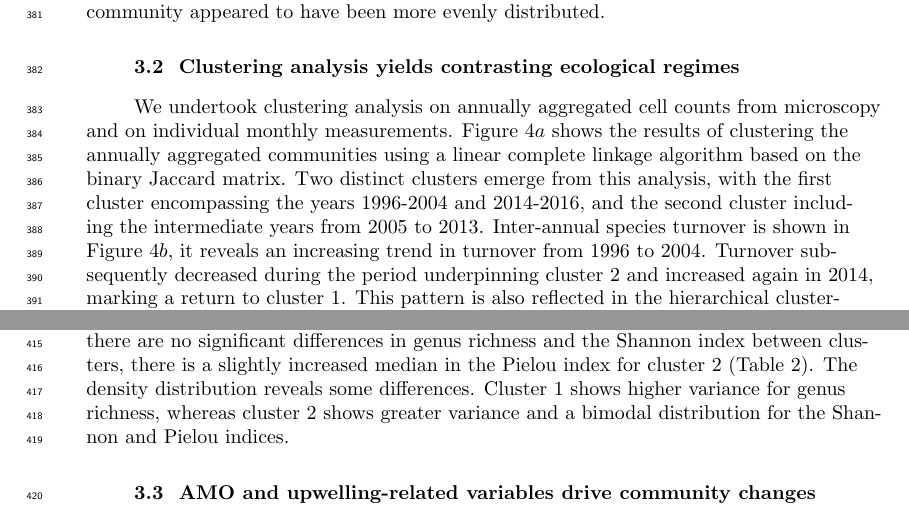
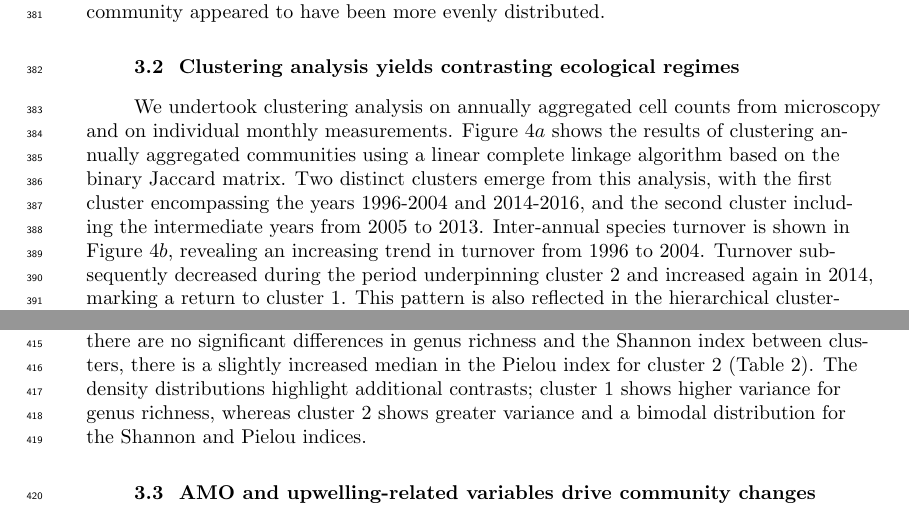
Before and after one commit to ben1post/cariaco_ms2_ovrlf, a LaTeX document (agujournaltemplate.tex): two parts of pages 10 and 12 of 31, joined at a grey line, cut so that both start at the same text. Compiled offline with pdfLaTeX.

Commit message:
backup before final edits before submission

```diff
--- a/agujournaltemplate.tex
+++ b/agujournaltemplate.tex
@@ -365,8 +365,8 @@ The shift in phytoplankton community composition associated with increased tempe
 
 \subsection{Clustering analysis yields contrasting ecological regimes}
     % Figure 4
-    We undertook clustering analysis on annually aggregated cell counts from microscopy and on individual monthly measurements. Figure \ref{fig:clustering}$a$ shows the results of clustering the annually aggregated communities using a linear complete linkage algorithm based on the binary Jaccard matrix. Two distinct clusters emerge from this analysis, with the first cluster encompassing the years 1996-2004 and 2014-2016, and the second cluster including the intermediate years from 2005 to 2013.
-    Inter-annual species turnover is shown in Figure \ref{fig:clustering}$b$, it reveals an increasing trend in turnover from 1996 to 2004. Turnover subsequently decreased during the period underpinning cluster 2 and increased again in 2014, marking a return to cluster 1. This pattern is also reflected in the hierarchical clustering results, Figure \ref{fig:clustering}$a$, where cluster 2 shows a lower distance in the clustering tree between the years. We additionally extracted the three dominant genera for the second cluster and the early and late parts of the first cluster, respectively. The diatom \textit{Thalassiosira} dominated the early period and was abundant in all other periods. \textit{Pseudo-nitzschia} dominated cluster 2, with the haptophyte \textit{Emiliana} being the second most abundant genus. The later part of cluster 1 is dominated by \textit{Emiliana}.
+    We undertook clustering analysis on annually aggregated cell counts from microscopy and on individual monthly measurements. Figure \ref{fig:clustering}$a$ shows the results of clustering annually aggregated communities using a linear complete linkage algorithm based on the binary Jaccard matrix. Two distinct clusters emerge from this analysis, with the first cluster encompassing the years 1996-2004 and 2014-2016, and the second cluster including the intermediate years from 2005 to 2013.
+    Inter-annual species turnover is shown in Figure \ref{fig:clustering}$b$, revealing an increasing trend in turnover from 1996 to 2004. Turnover subsequently decreased during the period underpinning cluster 2 and increased again in 2014, marking a return to cluster 1. This pattern is also reflected in the hierarchical clustering results, Figure \ref{fig:clustering}$a$, where cluster 2 shows a lower distance in the clustering tree between the years. We additionally extracted the three dominant genera for the second cluster and the early and late parts of the first cluster, respectively. The diatom \textit{Thalassiosira} dominated the early period and was abundant in all other periods. \textit{Pseudo-nitzschia} dominated cluster 2, with the haptophyte \textit{Emiliana} being the second most abundant genus. The later part of cluster 1 is dominated by \textit{Emiliana}.
 
     To check whether the annual aggregation of community data smoothed out strong seasonal signals, we performed an NMDS cluster analysis using the monthly cell counts (Figure \ref{fig:clustering}$c$). The NMDS clustering is overlaid with environmental data and climate indices in an attempt to unveil some of the underlying trends. The horizontal axis separates the two clusters, with cluster 2 located over positive anomalies in AMO and precipitation, and cluster 1 located over positive anomalies in evaporation, salinity, and MEI v.2. The second NMDS axis appears to follow the trends in upwelling intensity, as indicated by the vectors pointing in opposite directions for nutrient concentrations, temperature, and wind speed. Overall, the NMDS clustering confirms the pattern shown by clustering on annually aggregated data.
 
@@ -377,7 +377,7 @@ The shift in phytoplankton community composition associated with increased tempe
     \end{figure}
 
     % Figure 5 - NEW
-    Figure \ref{fig:clustcomp} shows density distributions of environmental variables, chlorophyll \textit{a}, and diversity indices for the two clusters. Upwelling-related variables exhibit distinct patterns between the two clusters. For example, cluster 1 experienced more frequent high wind events, a shallower \qty{21}{\celsius} isotherm, lower temperatures, reduced evaporation, and higher salinity and nutrient concentrations, particularly for nitrate. The AMO index shows a pronounced separation between the two clusters, with cluster 1 exhibiting more negative anomalies, while cluster 2 shows a higher occurrence of positive anomalies. Although there are no significant differences in genus richness and the Shannon index between clusters, there is a slightly increased median in the Pielou index for cluster 2 (Table \ref{tab:ClustCompWilcox}). The density distribution reveals some differences. Cluster 1 shows higher variance for genus richness, whereas cluster 2 shows greater variance and a bimodal distribution for the Shannon and Pielou indices.
+    Figure \ref{fig:clustcomp} shows density distributions of environmental variables, chlorophyll \textit{a}, and diversity indices for the two clusters. Upwelling-related variables exhibit distinct patterns between the two clusters. For example, cluster 1 experienced more frequent high wind events, a shallower \qty{21}{\celsius} isotherm, lower temperatures, reduced evaporation, and higher salinity and nutrient concentrations, particularly for nitrate. The AMO index shows a pronounced separation between the two clusters, with cluster 1 exhibiting more negative anomalies, while cluster 2 shows a higher occurrence of positive anomalies. Although there are no significant differences in genus richness and the Shannon index between clusters, there is a slightly increased median in the Pielou index for cluster 2 (Table \ref{tab:ClustCompWilcox}). The density distributions highlight additional contrasts; cluster 1 shows higher variance for genus richness, whereas cluster 2 shows greater variance and a bimodal distribution for the Shannon and Pielou indices.
 
     \begin{figure}
     \noindent\includegraphics[width=\textwidth]{fig/Figure5_ClustCompPlot_v2.pdf}
```
Also changed, not shown: agujournaltemplate.tex (2 more changed lines).
